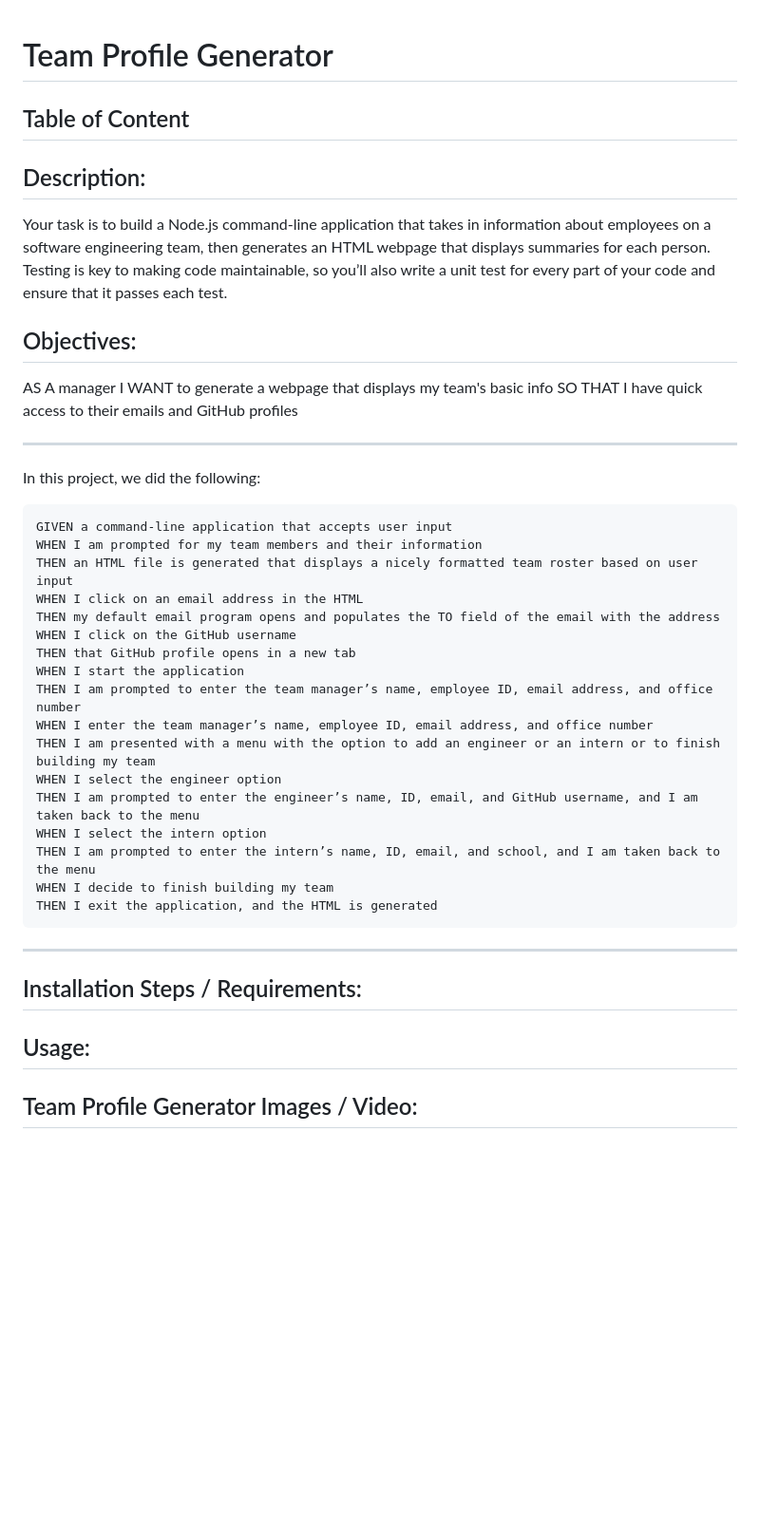
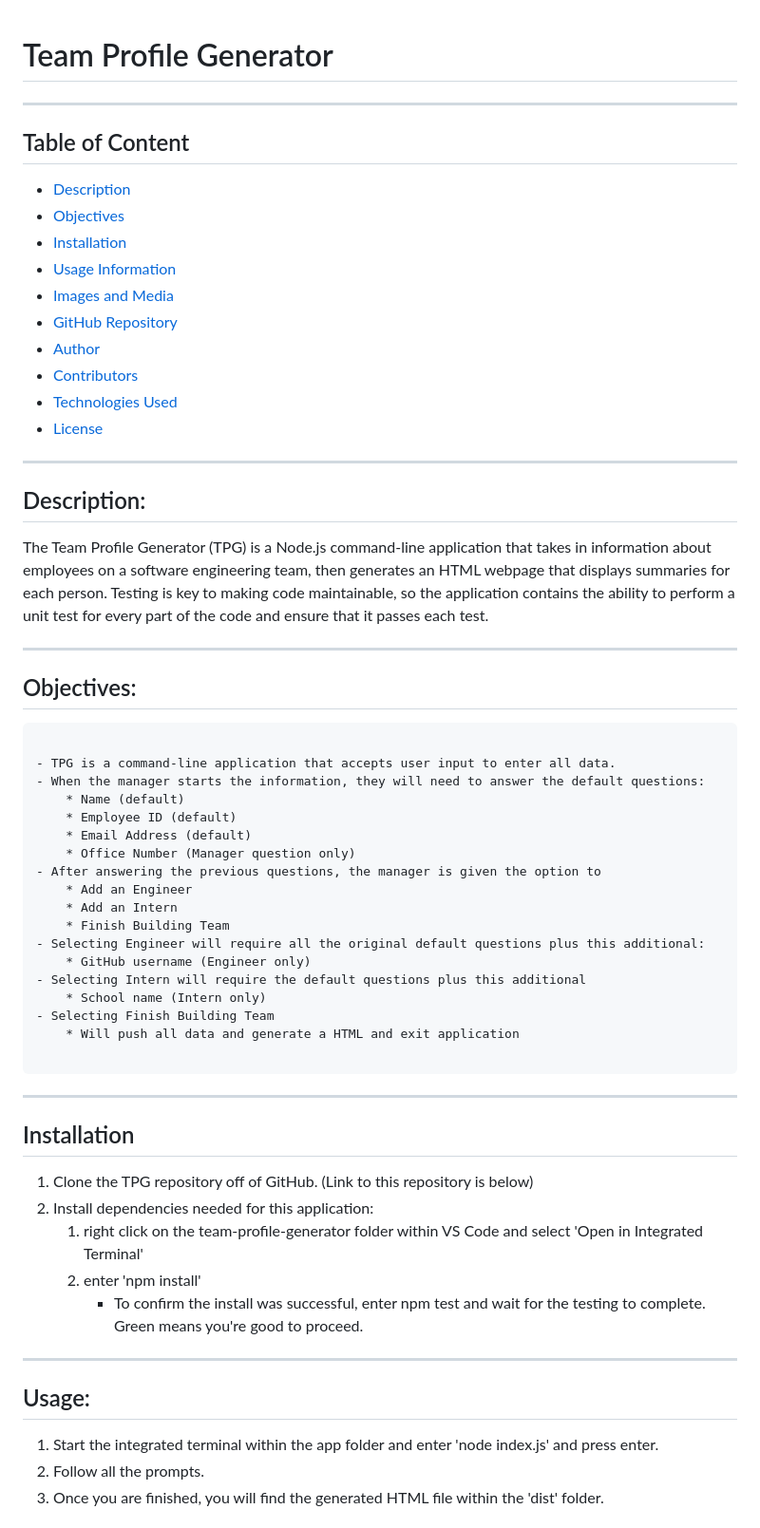
Before and after one commit to ksjefferies/team-profile-generator, a Markdown page: README.md, the part around the change printed below. Shown: that part at 95% size. GitHub-like rendering; blank space fills up the shorter version.

Commit message:
Created Readme, cleaned up style.css, cleaned code

````diff
--- a/README.md
+++ b/README.md
@@ -1,43 +1,61 @@
 # Team Profile Generator
+-------
+
 
 ## Table of Content
 
+- [Description](#description)
+- [Objectives](#objectives)
+- [Installation](#installation)
+- [Usage Information](#usage)
+- [Images and Media](#media-and-images)
+- [GitHub Repository](#github-repository)
+- [Author](#author)
+- [Contributors](#contributors)
+- [Technologies Used](#technologies-used)
+- [License](#license)
+
+-------
 ## Description:
 
-Your task is to build a Node.js command-line application that takes in information about employees on a software engineering team, then generates an HTML webpage that displays summaries for each person. Testing is key to making code maintainable, so you’ll also write a unit test for every part of your code and ensure that it passes each test.
+The Team Profile Generator (TPG) is a Node.js command-line application that takes in information about employees on a software engineering team, then generates an HTML webpage that displays summaries for each person. Testing is key to making code maintainable, so the application contains the ability to perform a unit test for every part of the code and ensure that it passes each test.
+
+-------
 
 ## Objectives:
+```
 
-AS A manager
-I WANT to generate a webpage that displays my team's basic info
-SO THAT I have quick access to their emails and GitHub profiles
+- TPG is a command-line application that accepts user input to enter all data.
+- When the manager starts the information, they will need to answer the default questions:
+    * Name (default)
+    * Employee ID (default)
+    * Email Address (default)
+    * Office Number (Manager question only)
+- After answering the previous questions, the manager is given the option to
+    * Add an Engineer
+    * Add an Intern
+    * Finish Building Team
+- Selecting Engineer will require all the original default questions plus this additional:
+    * GitHub username (Engineer only)
+- Selecting Intern will require the default questions plus this additional
+    * School name (Intern only)
+- Selecting Finish Building Team
+    * Will push all data and generate a HTML and exit application
+
+```
+-----
+## Installation
+
+1. Clone the TPG repository off of GitHub. (Link to this repository is below)
+2. Install dependencies needed for this application:
+    1. right click on the team-profile-generator folder within VS Code and select 'Open in Integrated Terminal'
+    2. enter 'npm install'
+        - To confirm the install was successful, enter npm test and wait for the testing to complete.  Green means you're good to proceed.
 
 -----
-In this project, we did the following:
-
-```md
-GIVEN a command-line application that accepts user input
-WHEN I am prompted for my team members and their information
-THEN an HTML file is generated that displays a nicely formatted team roster based on user input
-WHEN I click on an email address in the HTML
-THEN my default email program opens and populates the TO field of the email with the address
-WHEN I click on the GitHub username
-THEN that GitHub profile opens in a new tab
-WHEN I start the application
-THEN I am prompted to enter the team manager’s name, employee ID, email address, and office number
-WHEN I enter the team manager’s name, employee ID, email address, and office number
-THEN I am presented with a menu with the option to add an engineer or an intern or to finish building my team
-WHEN I select the engineer option
-THEN I am prompted to enter the engineer’s name, ID, email, and GitHub username, and I am taken back to the menu
-WHEN I select the intern option
-THEN I am prompted to enter the intern’s name, ID, email, and school, and I am taken back to the menu
-WHEN I decide to finish building my team
-THEN I exit the application, and the HTML is generated
-```
------
-## Installation Steps / Requirements:
-
 ## Usage:
 
-## Team Profile Generator Images / Video:
+1. Start the integrated terminal within the app folder and enter 'node index.js' and press enter.
+2. Follow all the prompts.
+3. Once you are finished, you will find the generated HTML file within the 'dist' folder.
 
````
Also changed, not shown: other parts of README.md (+22 -10 lines), assets/images/team-profile-html.jpg (added), assets/images/test-results.jpg (added), 5 other files.
